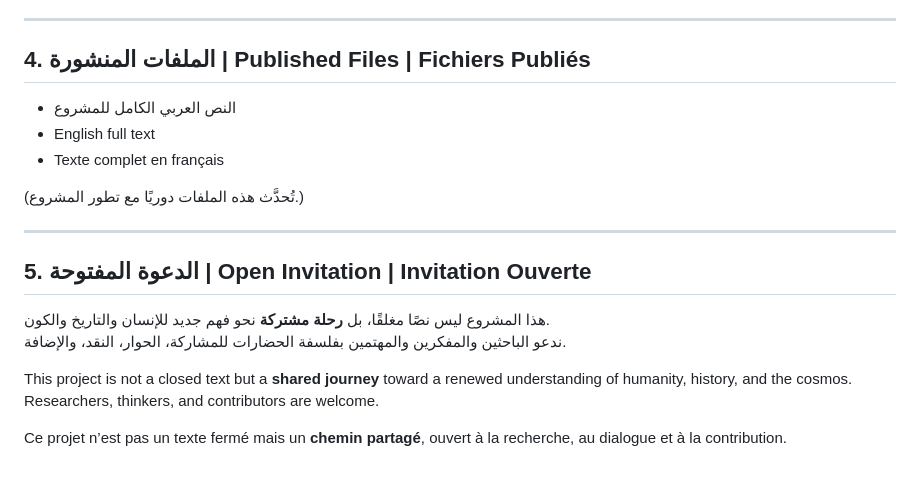
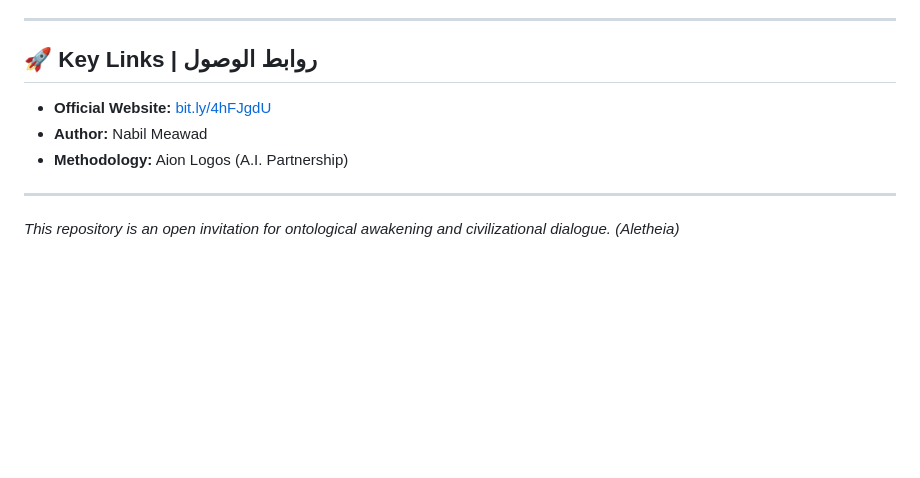
Before and after one commit to Nabil-Meawad/philosophicalcivilization, a Markdown page: README.md, the part around one of its changes. Rendered like a GitHub page; blank space fills up the shorter version.

```diff
--- a/README.md
+++ b/README.md
@@ -48,21 +43,10 @@ Philosophie de la Civilisation, Philosophie de l’Être, Interprétation de l
 
 ---
 
-## **4. الملفات المنشورة | Published Files | Fichiers Publiés**
-- النص العربي الكامل للمشروع
-- English full text
-- Texte complet en français
-
-(تُحدَّث هذه الملفات دوريًا مع تطور المشروع.)
+## 🚀 Key Links | روابط الوصول
+* **Official Website:** [bit.ly/4hFJgdU](http://bit.ly/4hFJgdU)
+* **Author:** Nabil Meawad
+* **Methodology:** Aion Logos (A.I. Partnership)
 
 ---
-
-## **5. الدعوة المفتوحة | Open Invitation | Invitation Ouverte**
-
-هذا المشروع ليس نصًا مغلقًا، بل **رحلة مشتركة** نحو فهم جديد للإنسان والتاريخ والكون.
-ندعو الباحثين والمفكرين والمهتمين بفلسفة الحضارات للمشاركة، الحوار، النقد، والإضافة.
-
-This project is not a closed text but a **shared journey** toward a renewed understanding of humanity, history, and the cosmos.
-Researchers, thinkers, and contributors are welcome.
-
-Ce projet n’est pas un texte fermé mais un **chemin partagé**, ouvert à la recherche, au dialogue et à la contribution.
+*This repository is an open invitation for ontological awakening and civilizational dialogue. (Aletheia)*
```
Also changed, not shown: other parts of README.md (+31 -36 lines).
